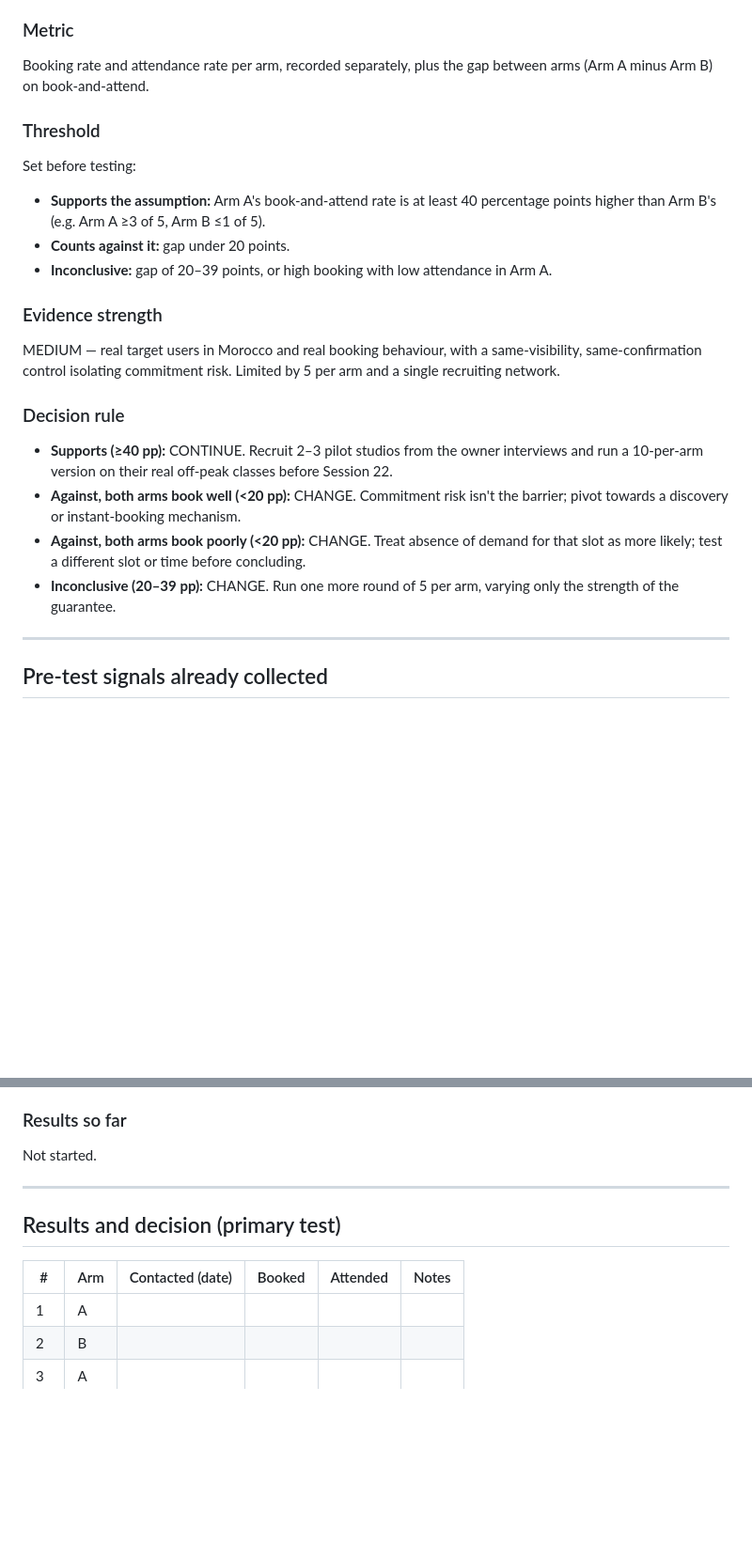
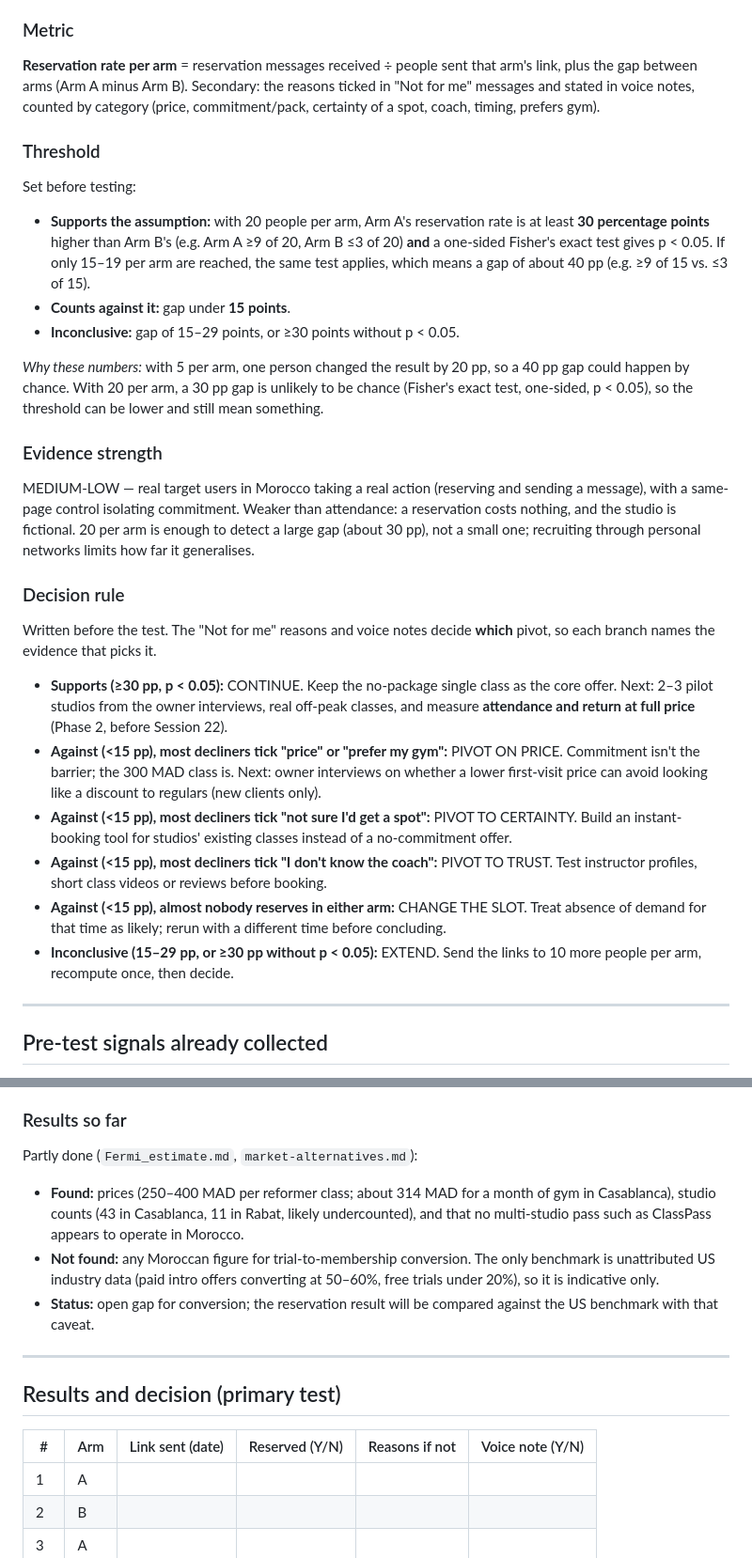
Before and after one commit to marianaserranoc/Rapid_prototyping, a Markdown page: evidence-log/experiment-card.md, 2 parts joined by grey strips. Shown at 94% size. Drawn GitHub-style; blank space fills up the shorter version.

```diff
--- a/evidence-log/experiment-card.md
+++ b/evidence-log/experiment-card.md
@@ -16,21 +34,27 @@ Controls written before running:
 
 ### Metric
-Booking rate and attendance rate per arm, recorded separately, plus the gap between arms (Arm A minus Arm B) on book-and-attend.
+**Reservation rate per arm** = reservation messages received ÷ people sent that arm's link, plus the gap between arms (Arm A minus Arm B). Secondary: the reasons ticked in "Not for me" messages and stated in voice notes, counted by category (price, commitment/pack, certainty of a spot, coach, timing, prefers gym).
 
 ### Threshold
 Set before testing:
-- **Supports the assumption:** Arm A's book-and-attend rate is at least 40 percentage points higher than Arm B's (e.g. Arm A ≥3 of 5, Arm B ≤1 of 5).
-- **Counts against it:** gap under 20 points.
-- **Inconclusive:** gap of 20–39 points, or high booking with low attendance in Arm A.
+- **Supports the assumption:** with 20 people per arm, Arm A's reservation rate is at least **30 percentage points** higher than Arm B's (e.g. Arm A ≥9 of 20, Arm B ≤3 of 20) **and** a one-sided Fisher's exact test gives p < 0.05. If only 15–19 per arm are reached, the same test applies, which means a gap of about 40 pp (e.g. ≥9 of 15 vs. ≤3 of 15).
+- **Counts against it:** gap under **15 points**.
+- **Inconclusive:** gap of 15–29 points, or ≥30 points without p < 0.05.
+
+*Why these numbers:* with 5 per arm, one person changed the result by 20 pp, so a 40 pp gap could happen by chance. With 20 per arm, a 30 pp gap is unlikely to be chance (Fisher's exact test, one-sided, p < 0.05), so the threshold can be lower and still mean something.
 
 ### Evidence strength
-MEDIUM — real target users in Morocco and real booking behaviour, with a same-visibility, same-confirmation control isolating commitment risk. Limited by 5 per arm and a single recruiting network.
+MEDIUM-LOW — real target users in Morocco taking a real action (reserving and sending a message), with a same-page control isolating commitment. Weaker than attendance: a reservation costs nothing, and the studio is fictional. 20 per arm is enough to detect a large gap (about 30 pp), not a small one; recruiting through personal networks limits how far it generalises.
 
 ### Decision rule
-- **Supports (≥40 pp):** CONTINUE. Recruit 2–3 pilot studios from the owner interviews and run a 10-per-arm version on their real off-peak classes before Session 22.
-- **Against, both arms book well (<20 pp):** CHANGE. Commitment risk isn't the barrier; pivot towards a discovery or instant-booking mechanism.
-- **Against, both arms book poorly (<20 pp):** CHANGE. Treat absence of demand for that slot as more likely; test a different slot or time before concluding.
-- **Inconclusive (20–39 pp):** CHANGE. Run one more round of 5 per arm, varying only the strength of the guarantee.
+Written before the test. The "Not for me" reasons and voice notes decide **which** pivot, so each branch names the evidence that picks it.
+
+- **Supports (≥30 pp, p < 0.05):** CONTINUE. Keep the no-package single class as the core offer. Next: 2–3 pilot studios from the owner interviews, real off-peak classes, and measure **attendance and return at full price** (Phase 2, before Session 22).
+- **Against (<15 pp), most decliners tick "price" or "prefer my gym":** PIVOT ON PRICE. Commitment isn't the barrier; the 300 MAD class is. Next: owner interviews on whether a lower first-visit price can avoid looking like a discount to regulars (new clients only).
+- **Against (<15 pp), most decliners tick "not sure I'd get a spot":** PIVOT TO CERTAINTY. Build an instant-booking tool for studios' existing classes instead of a no-commitment offer.
+- **Against (<15 pp), most decliners tick "I don't know the coach":** PIVOT TO TRUST. Test instructor profiles, short class videos or reviews before booking.
+- **Against (<15 pp), almost nobody reserves in either arm:** CHANGE THE SLOT. Treat absence of demand for that time as likely; rerun with a different time before concluding.
+- **Inconclusive (15–29 pp, or ≥30 pp without p < 0.05):** EXTEND. Send the links to 10 more people per arm, recompute once, then decide.
 
 ---
 
@@ -130,13 +154,16 @@ LOW — secondary aggregate data, a rough plausibility check only.
 - **No data:** mark as an open gap and flag generalisation confidence as unresolved.
 
 ### Results so far
-Not started.
+Partly done (`Fermi_estimate.md`, `market-alternatives.md`):
+- **Found:** prices (250–400 MAD per reformer class; about 314 MAD for a month of gym in Casablanca), studio counts (43 in Casablanca, 11 in Rabat, likely undercounted), and that no multi-studio pass such as ClassPass appears to operate in Morocco.
+- **Not found:** any Moroccan figure for trial-to-membership conversion. The only benchmark is unattributed US industry data (paid intro offers converting at 50–60%, free trials under 20%), so it is indicative only.
+- **Status:** open gap for conversion; the reservation result will be compared against the US benchmark with that caveat.
 
 ---
 
 ## Results and decision (primary test)
 
-| # | Arm | Contacted (date) | Booked | Attended | Notes |
+| # | Arm | Link sent (date) | Reserved (Y/N) | Reasons if not | Voice note (Y/N) |
 |---|---|---|---|---|---|
 | 1 | A | | | | |
 | 2 | B | | | | |
```
Also changed, not shown: other parts of evidence-log/experiment-card.md (+57 -6 lines).
